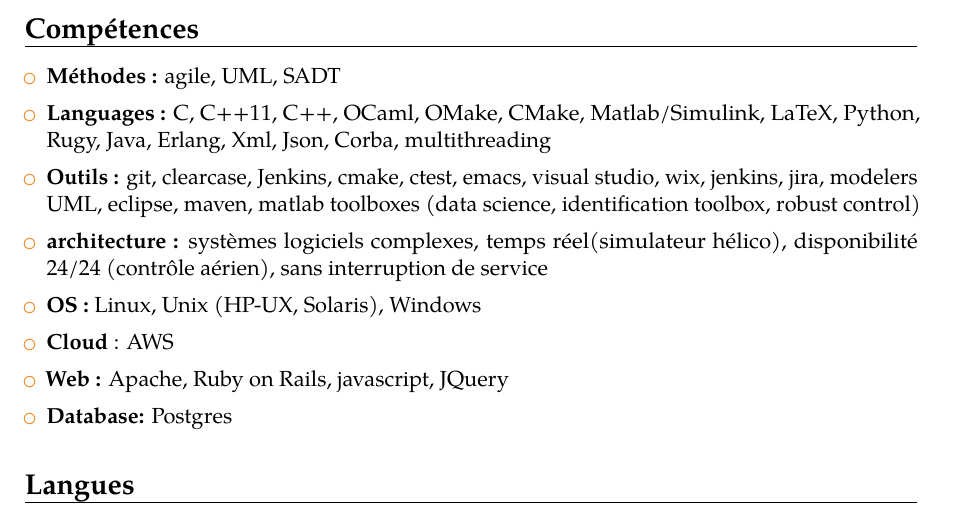
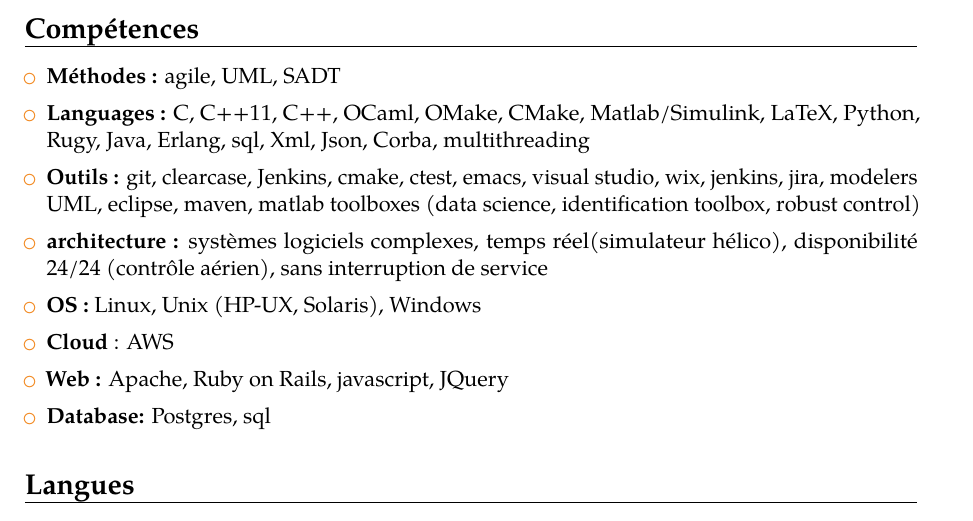
Before and after one commit to laurentcarrie/jubilant-memory, a LaTeX CV (main.tex, which reads competences.tex): part of page 3 of 4, cut so that both start at the same text. Compiled offline with pdfLaTeX; a LaTeX package or settings file that is missing is left out.

Commit message:
ajout sql

```diff
--- a/competences.tex
+++ b/competences.tex
@@ -6,7 +6,7 @@
 {Méthodes :}{agile, UML, SADT}
 
 \myitem
-{Languages :}{C, C++11, C++, OCaml, OMake, CMake, Matlab/Simulink, LaTeX, Python, Rugy, Java, Erlang, Xml, Json, Corba, multithreading}
+{Languages :}{C, C++11, C++, OCaml, OMake, CMake, Matlab/Simulink, LaTeX, Python, Rugy, Java, Erlang, sql, Xml, Json, Corba, multithreading}
 
 \myitem
 {Outils :}{git, clearcase, Jenkins, cmake, ctest, emacs, visual studio, wix, jenkins, jira, modelers UML, eclipse, maven, matlab toolboxes (data science, identification toolbox, robust control)}
@@ -24,6 +24,6 @@
 {Web :}{Apache, Ruby on Rails, javascript, JQuery}
 
 \myitem
-{Database:}{Postgres}
+{Database:}{Postgres, sql}
 
 \end{itemize}
```
